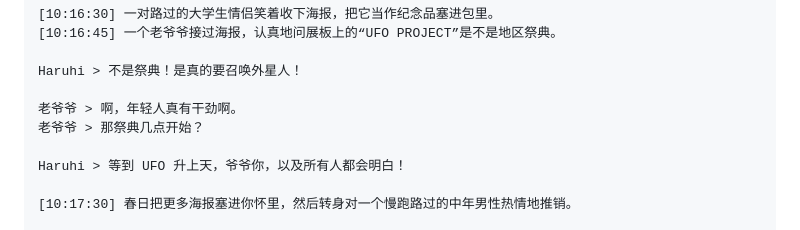
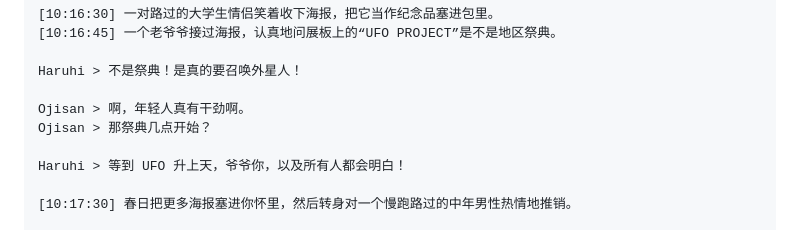
Before and after one commit to SOS-SWM/sos-terminal-mission, a Markdown page: Engine/books/Chapter3.md, the part around one of its changes. GitHub-like rendering.

```diff
--- a/Engine/books/Chapter3.md
+++ b/Engine/books/Chapter3.md
@@ -309,8 +309,8 @@ Haruhi > 看不出来吧？这是为了让人放下警惕。
 
 Haruhi > 不是祭典！是真的要召唤外星人！
 
-老爷爷 > 啊，年轻人真有干劲啊。
-老爷爷 > 那祭典几点开始？
+Ojisan > 啊，年轻人真有干劲啊。
+Ojisan > 那祭典几点开始？
 
 Haruhi > 等到 UFO 升上天，爷爷你，以及所有人都会明白！
 
```
Also changed, not shown: other parts of Engine/books/Chapter3.md (+1 -1 lines), Engine/books/Chapter2.md (+2 -2 lines).
